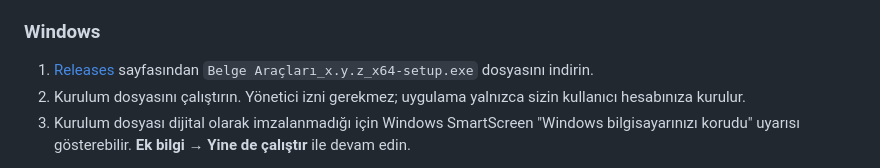
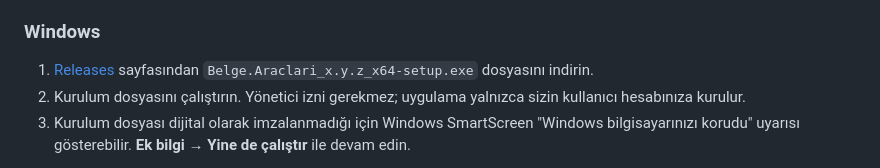
Before and after one commit to avazargozalli/belge-araclari, a Markdown page: README.md, the part around the change. Drawn GitHub-style.

Commit message:
README: Windows kurulum dosyası adını düzelt
Co-Authored-By: Claude Opus 5.5 <noreply@anthropic.com>

```diff
--- a/README.md
+++ b/README.md
@@ -74,7 +74,7 @@ Windows sürümünde yerleşik motor Rust ile yazılmıştır: PDF içindeki gö
 
 ### Windows
 
-1. [Releases](../../releases) sayfasından `Belge Araçları_x.y.z_x64-setup.exe` dosyasını indirin.
+1. [Releases](../../releases) sayfasından `Belge.Araclari_x.y.z_x64-setup.exe` dosyasını indirin.
 2. Kurulum dosyasını çalıştırın. Yönetici izni gerekmez; uygulama yalnızca sizin kullanıcı hesabınıza kurulur.
 3. Kurulum dosyası dijital olarak imzalanmadığı için Windows SmartScreen "Windows bilgisayarınızı korudu" uyarısı gösterebilir. **Ek bilgi → Yine de çalıştır** ile devam edin.
 
```
